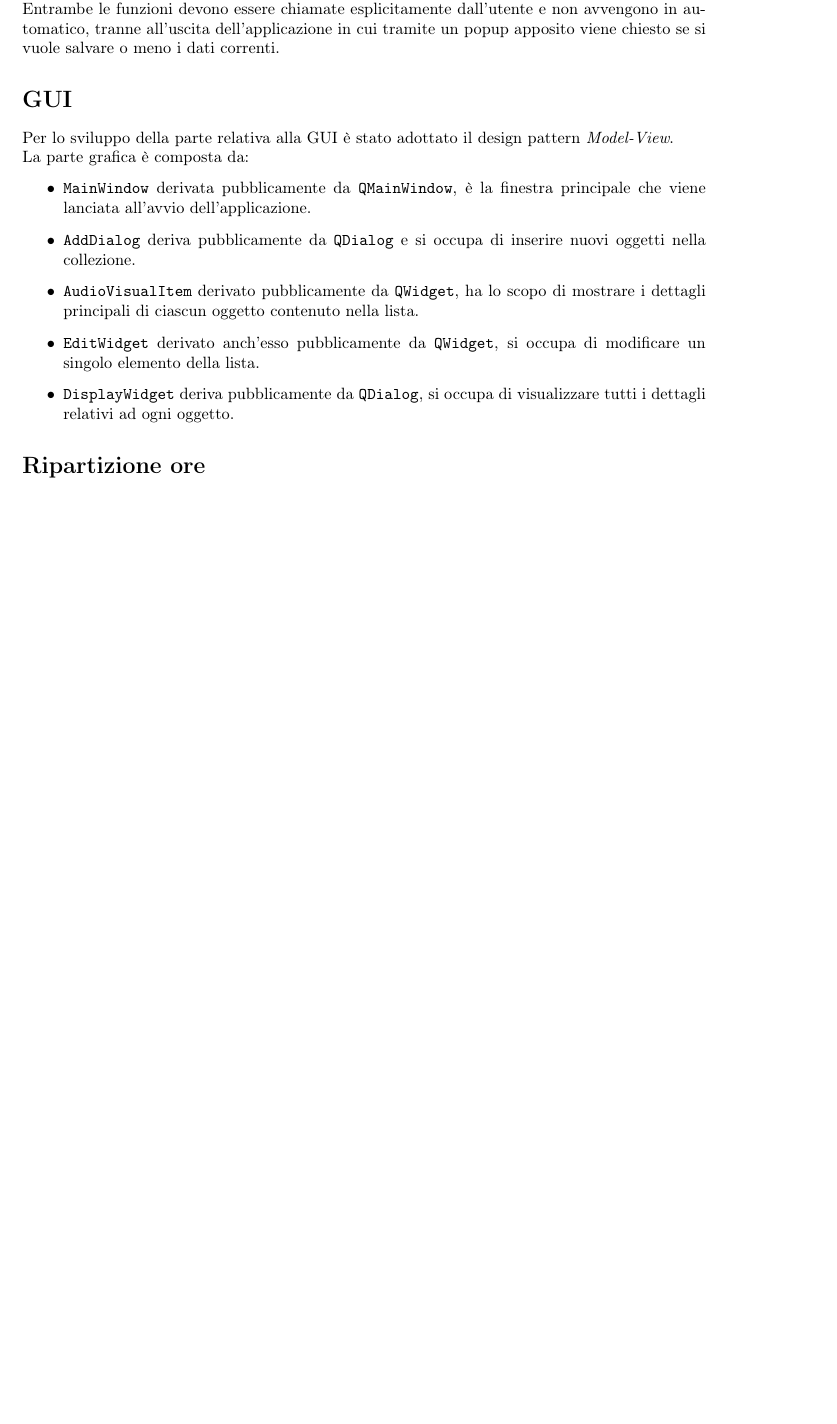
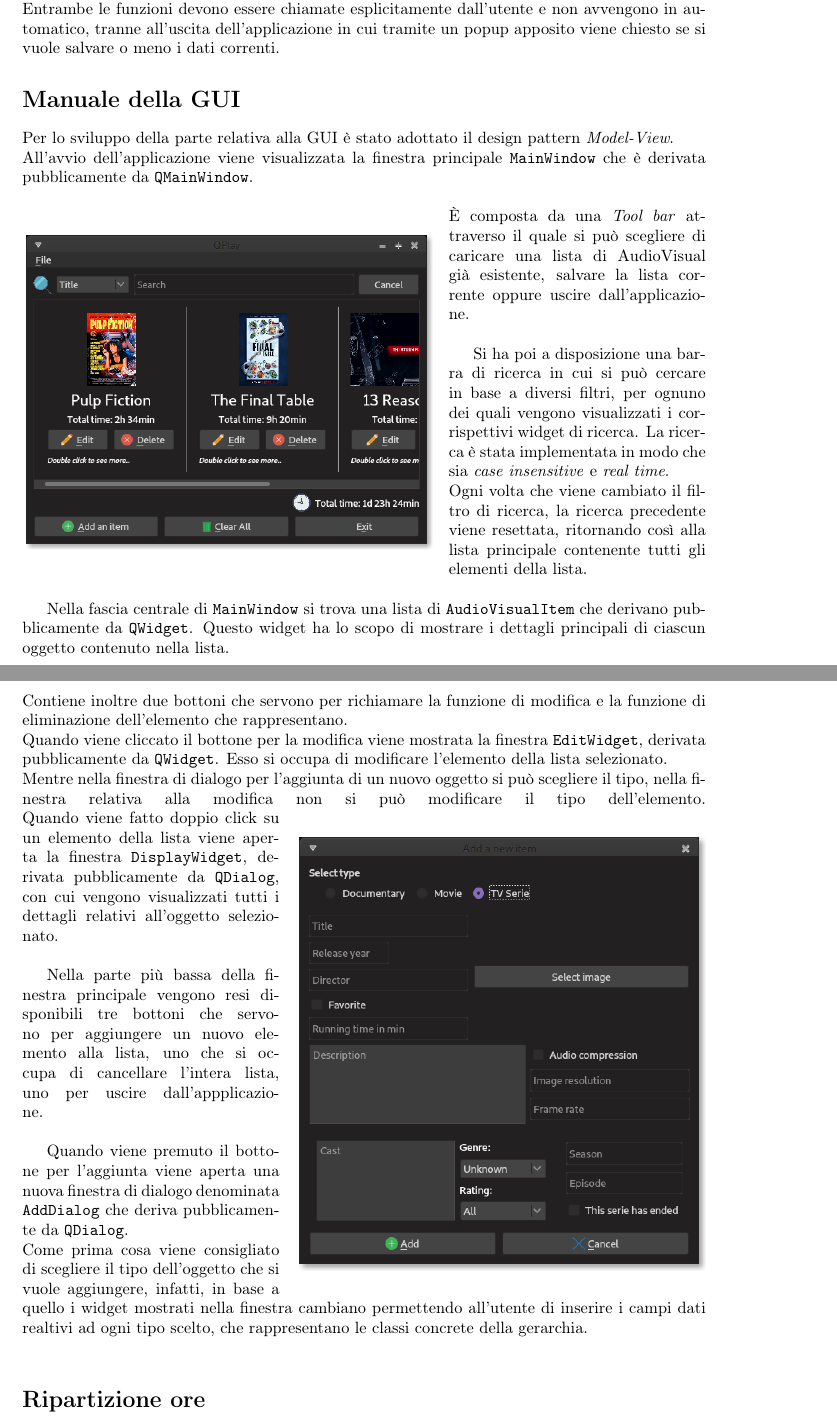
Before and after one commit to AkaiSara/QPlay, a LaTeX paper (Relazione/relazione.tex, which reads Relazione/manualeGui.tex, Relazione/package.tex): part of page 3 of 3 before the commit and two parts of pages 3 and 4 of 4 after it, the two joined at a grey line, cut so that both start at the same text, the shorter picture padded with empty space. Compiled offline with pdfLaTeX.

Commit message:
Finita relazione

```diff
--- /dev/null
+++ b/Relazione/manualeGui.tex
@@ -0,0 +1,24 @@
+Per lo sviluppo della parte relativa alla GUI è stato adottato il design pattern \textit{Model-View}. \newline
+All'avvio dell'applicazione viene visualizzata la finestra principale \texttt{MainWindow} che è derivata pubblicamente da \texttt{QMainWindow}. \newline
+\begin{wrapfigure}{l}{0.6\textwidth}
+    \includegraphics[width=0.6\textwidth]{img/main}
+\end{wrapfigure}
+È composta da una \textit{Tool bar} attraverso il quale si può scegliere di caricare una lista di AudioVisual già esistente, salvare la lista corrente oppure uscire dall'applicazione. \newline
+
+Si ha poi a disposizione una barra di ricerca in cui si può cercare in base a diversi filtri, per ognuno dei quali vengono visualizzati i corrispettivi widget di ricerca. La ricerca è stata implementata in modo che sia \textit{case insensitive} e \textit{real time}. \newline
+Ogni volta che viene cambiato il filtro di ricerca, la ricerca precedente viene resettata, ritornando così alla lista principale contenente tutti gli elementi della lista. \newline
+
+Nella fascia centrale di \texttt{MainWindow} si trova una lista di \texttt{AudioVisualItem} che derivano pubblicamente da \texttt{QWidget}. Questo widget ha lo scopo di mostrare i dettagli principali di ciascun oggetto contenuto nella lista. \newline
+Contiene inoltre due bottoni che servono per richiamare la funzione di modifica e la funzione di eliminazione dell'elemento che rappresentano. \newline
+Quando viene cliccato il bottone per la modifica viene mostrata la finestra \texttt{EditWidget}, derivata pubblicamente da \texttt{QWidget}. Esso si occupa di modificare l'elemento della lista selezionato. \newline
+Mentre nella finestra di dialogo per l'aggiunta di un nuovo oggetto si può scegliere il tipo, nella finestra relativa alla modifica non si può modificare il tipo dell'elemento.
+%Ogni volta che viene applicato un filtro di ricerca la lista mostra solo i widget che rappresentano i risultati corretti della ricerca. \newline
+\begin{wrapfigure}{r}{0.6\textwidth}
+    \includegraphics[width=0.6\textwidth]{img/add}
+\end{wrapfigure}
+Quando viene fatto doppio click su un elemento della lista viene aperta la finestra \texttt{DisplayWidget}, derivata pubblicamente da \texttt{QDialog}, con cui vengono visualizzati tutti i dettagli relativi all'oggetto selezionato. \newline
+
+Nella parte più bassa della finestra principale vengono resi disponibili tre bottoni che servono per aggiungere un nuovo elemento alla lista, uno che si occupa di cancellare l'intera lista, uno per uscire dall'appplicazione. \newline
+
+Quando viene premuto il bottone per l'aggiunta viene aperta una nuova finestra di dialogo denominata \texttt{AddDialog} che deriva pubblicamente da \texttt{QDialog}. \newline
+Come prima cosa viene consigliato di scegliere il tipo dell'oggetto che si vuole aggiungere, infatti, in base a quello i widget mostrati nella finestra cambiano permettendo all'utente di inserire i campi dati realtivi ad ogni tipo scelto, che rappresentano le classi concrete della gerarchia. \newline
--- a/Relazione/package.tex
+++ b/Relazione/package.tex
@@ -11,6 +11,7 @@
 
 %------Figure------
 \usepackage{graphicx} %img/media
+\usepackage{wrapfig} %per wrappare il testo attorno alle immagini
 
 %------Math------
 \usepackage{mathtools} %math package
--- a/Relazione/relazione.tex
+++ b/Relazione/relazione.tex
@@ -29,20 +29,12 @@
         Sono state implementate le funzioni \texttt{load} e \texttt{save} che fanno uso delle classi \texttt{QXmlStreamWriter} e \texttt{QXmlStreamReader} per la codifica e decodifica del file \textsc{xml}, e le classi \texttt{QFile} e \texttt{QSaveFile} per l'apertura e in generale la gestione dei file. \newline
         Entrambe le funzioni devono essere chiamate esplicitamente dall'utente e non avvengono in automatico, tranne all'uscita dell'applicazione in cui tramite un popup apposito viene chiesto se si vuole salvare o meno i dati correnti.
 
-    \section*{GUI}
-        Per lo sviluppo della parte relativa alla GUI è stato adottato il design pattern \textit{Model-View}. \newline
-        La parte grafica è composta da:
-        \begin{itemize}
-            \item \texttt{MainWindow} derivata pubblicamente da \texttt{QMainWindow}, è la finestra principale che viene lanciata all'avvio dell'applicazione.
-            \item \texttt{AddDialog} deriva pubblicamente da \texttt{QDialog} e si occupa di inserire nuovi oggetti nella collezione.
-            \item \texttt{AudioVisualItem} derivato pubblicamente da \texttt{QWidget}, ha lo scopo di mostrare i dettagli principali di ciascun oggetto contenuto nella lista.
-            \item \texttt{EditWidget} derivato anch'esso pubblicamente da \texttt{QWidget}, si occupa di modificare un singolo elemento della lista.
-            \item \texttt{DisplayWidget} deriva pubblicamente da \texttt{QDialog}, si occupa di visualizzare tutti i dettagli relativi ad ogni oggetto.
-        \end{itemize}
         %Sia per la rimozione che per la ricerca non mi è stato necessario creare altre classi e widget all'infuori di quelli sopra descritti.
         %Da qui, nella barra in alto si può scegliere se caricare, salvare od uscire dall'applicazione.
 
         %insert, remove, find, edit
+    \section*{Manuale della GUI}
+        \input{manualeGui.tex}
 
     \section*{Ripartizione ore}
         La realizzazione del progetto è costata circa 50 ore ripartite nel seguente modo:
```
Also changed, not shown: Relazione/gerarchia.tex (+1 -1 lines), Relazione/img/add.png (added), Relazione/img/display.png (added), Relazione/img/edit.png (added), Relazione/img/gerarchia.png (renamed from Relazione/gerarchia.png), Relazione/img/main.png (added), Relazione/img/search.png (added), Relazione/img/toolBar.png (added), Relazione/relazione.pdf, Relazione/relazione.tex (2 more changed lines), 4 other files.
